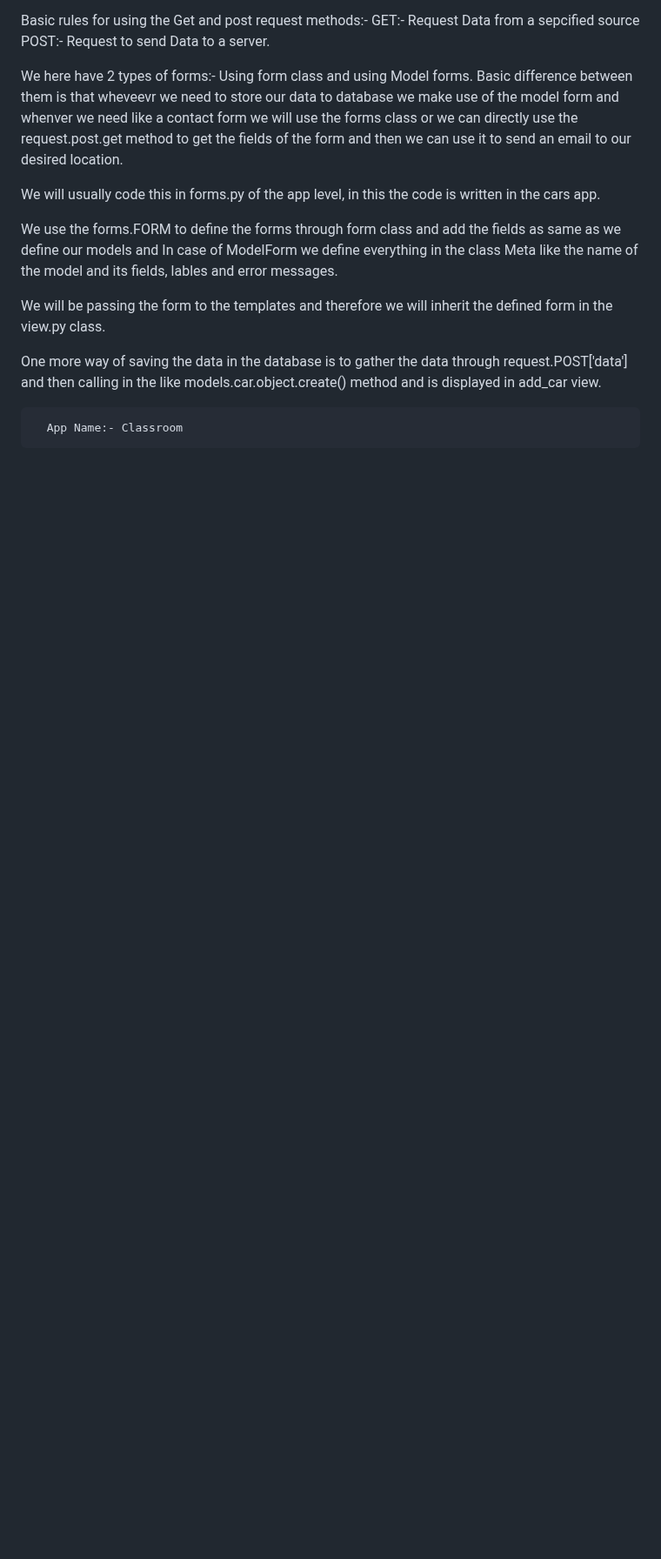
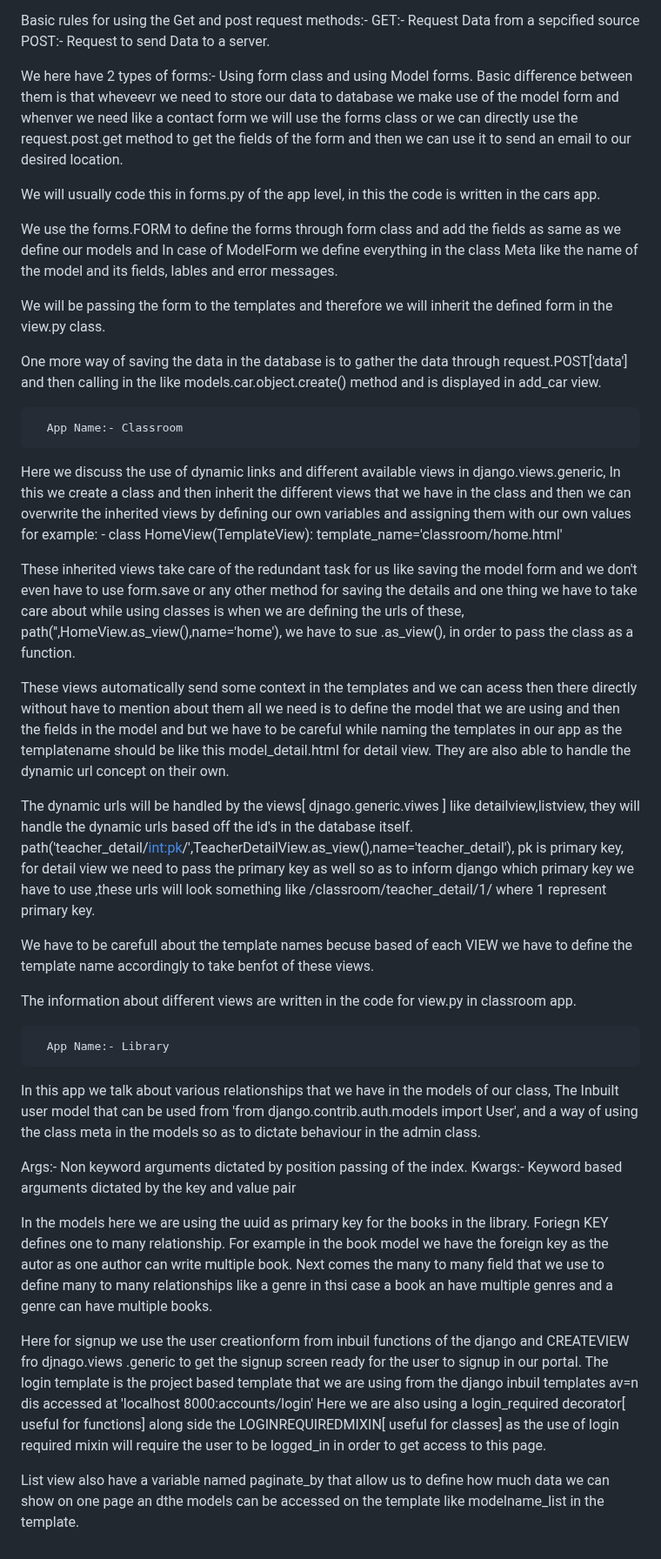
Before and after one commit to Kds888/Django-basics, a Markdown page: README.md, the part around the change. Shown at 87% size. GitHub-like rendering; blank space fills up the shorter version.

```diff
--- a/README.md
+++ b/README.md
@@ -71,3 +71,34 @@ We will be passing the form to the templates and therefore we will inherit the d
 One more way of saving the data in the database is to gather the data through request.POST['data'] and then calling in the like models.car.object.create() method and is displayed in add_car view.
 
       App Name:- Classroom
+Here we discuss the use of dynamic links and different available views in django.views.generic, In this we create a class and then inherit the different views that we have in the class and then we can overwrite the inherited views by defining our own variables and assigning them with our own values for example: -
+class HomeView(TemplateView):
+    template_name='classroom/home.html'
+
+These inherited views take care of the redundant task for us like saving the model form and we don't even have to use form.save or any other method for saving the details and one thing we have to take care about while using classes is when we are defining the urls of these,      path('',HomeView.as_view(),name='home'), we have to sue .as_view(), in order to pass the class as a function.
+
+These views automatically send some context in the templates and we can acess then there directly without have to mention about them all we need is to define the model that we are using and then the fields in the model and but we have to be careful while naming the templates in our app as the templatename should be like this model_detail.html for detail view. They are also able to handle the dynamic url concept on their own.
+
+The dynamic urls will be handled by the views[ djnago.generic.viwes ] like detailview,listview, they will handle the dynamic urls based off the id's in the database itself.
+path('teacher_detail/<int:pk>/',TeacherDetailView.as_view(),name='teacher_detail'),  pk is primary key, for detail view we need to pass the primary key as well so as to inform django which primary key we have to use ,these urls will look something like /classroom/teacher_detail/1/ where 1 represent primary key.
+
+We have to be carefull about the template names becuse based of each VIEW we have to define the template name accordingly to take benfot of these views.
+
+The information about different views are written in the code for view.py in classroom app.
+
+      App Name:- Library
+
+In this app we talk about various relationships that we have in the models of our class, The Inbuilt user model that can  be used from 'from django.contrib.auth.models import User', and a way of using the class meta in the models so as to dictate behaviour in the admin class.
+
+Args:- Non keyword arguments dictated by position passing of the index.
+Kwargs:- Keyword based arguments dictated by the key and value pair
+
+In the models here we are using the uuid as primary key for the books in the library.
+Foriegn KEY defines one to many relationship. For example in the book model we have the foreign key as the autor as one author can write multiple book.
+Next comes the many to many field that we use to define many to many relationships like a genre in thsi case a book an have multiple genres and a genre can have multiple books.
+
+Here for signup we use the user creationform from inbuil functions of the django and CREATEVIEW fro djnago.views .generic to get the signup screen ready for the user to signup in our portal.
+The login template is the project based template that we are using from the django inbuil templates av=n dis accessed at 'localhost 8000:accounts/login'
+Here we are also using a login_required decorator[ useful for functions] along side the LOGINREQUIREDMIXIN[ useful for classes] as the use of login required mixin will require the user to be logged_in in order to get access to this page.
+
+List view also have a variable named paginate_by that allow us to define how much data we can show on one page an dthe models can be accessed on the template like modelname_list in the template.
```
